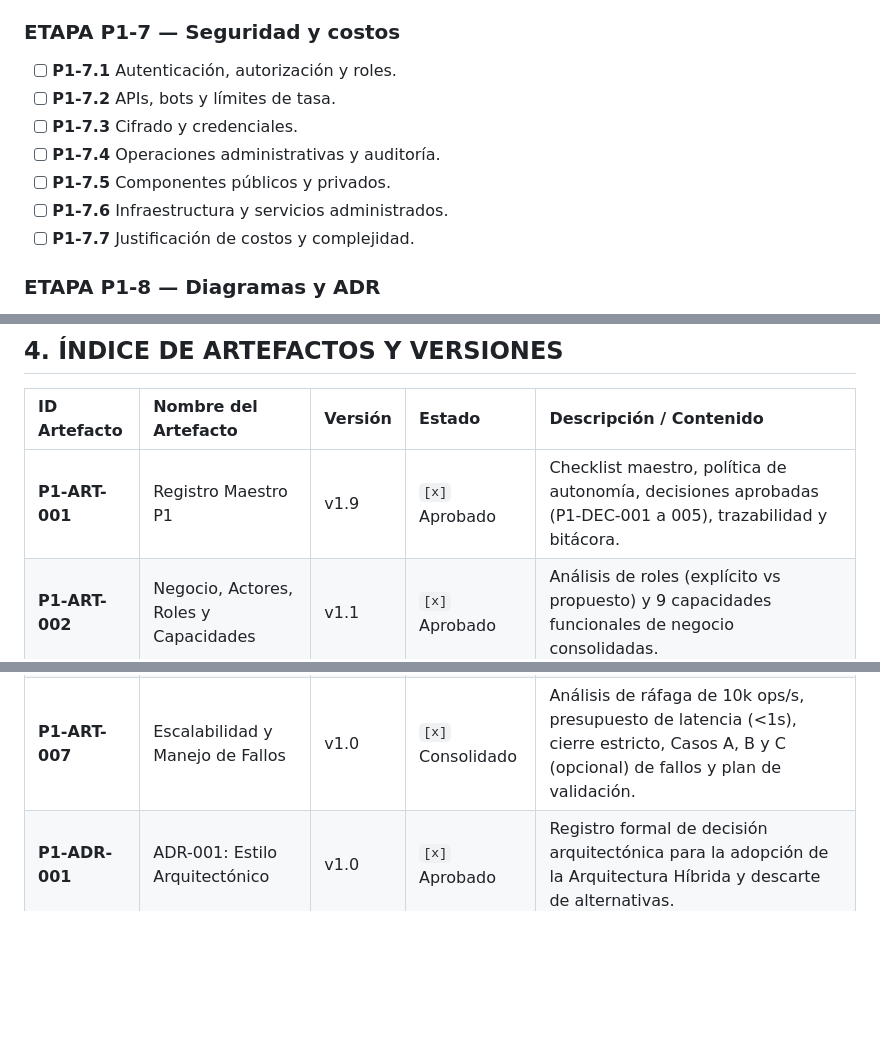
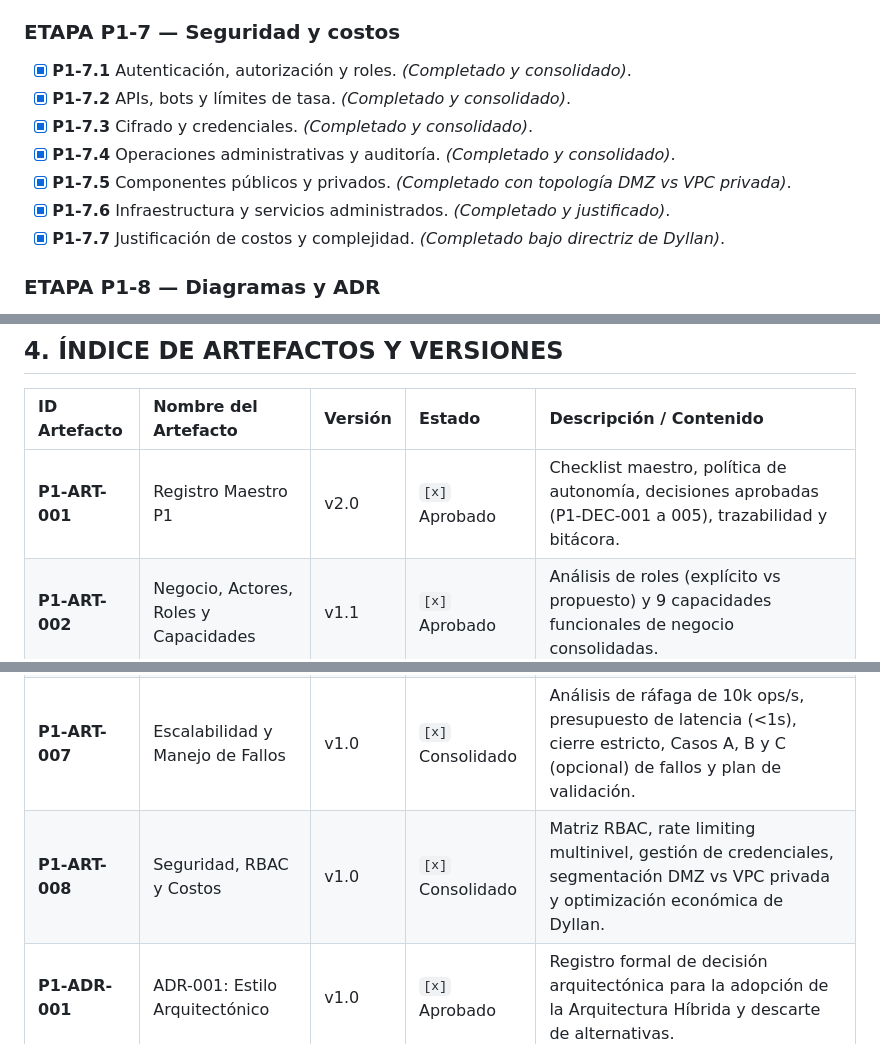
Before and after one commit to navyri/liga-de-apuestas, a Markdown page: parte_1_arquitectura/00_registro_maestro_p1.md, 3 parts joined by grey strips. Rendered like a GitHub page; blank space fills up the shorter version.

Commit message:
docs: seguridad RBAC, segmentación DMZ y costos (P1-7)

```diff
--- a/parte_1_arquitectura/00_registro_maestro_p1.md
+++ b/parte_1_arquitectura/00_registro_maestro_p1.md
@@ -83,13 +83,13 @@
 - [x] **P1-6.10** Plan conceptual de métricas y validación. *(Completado y consolidado)*.
 
 ### ETAPA P1-7 — Seguridad y costos
-- [ ] **P1-7.1** Autenticación, autorización y roles.
-- [ ] **P1-7.2** APIs, bots y límites de tasa.
-- [ ] **P1-7.3** Cifrado y credenciales.
-- [ ] **P1-7.4** Operaciones administrativas y auditoría.
-- [ ] **P1-7.5** Componentes públicos y privados.
-- [ ] **P1-7.6** Infraestructura y servicios administrados.
-- [ ] **P1-7.7** Justificación de costos y complejidad.
+- [x] **P1-7.1** Autenticación, autorización y roles. *(Completado y consolidado)*.
+- [x] **P1-7.2** APIs, bots y límites de tasa. *(Completado y consolidado)*.
+- [x] **P1-7.3** Cifrado y credenciales. *(Completado y consolidado)*.
+- [x] **P1-7.4** Operaciones administrativas y auditoría. *(Completado y consolidado)*.
+- [x] **P1-7.5** Componentes públicos y privados. *(Completado con topología DMZ vs VPC privada)*.
+- [x] **P1-7.6** Infraestructura y servicios administrados. *(Completado y justificado)*.
+- [x] **P1-7.7** Justificación de costos y complejidad. *(Completado bajo directriz de Dyllan)*.
 
 ### ETAPA P1-8 — Diagramas y ADR
 - [ ] **P1-8.1** Diagrama general.
@@ -151,13 +151,14 @@
 
 | ID Artefacto | Nombre del Artefacto | Versión | Estado | Descripción / Contenido |
 | :--- | :--- | :--- | :--- | :--- |
-| **P1-ART-001** | Registro Maestro P1 | v1.9 | `[x]` Aprobado | Checklist maestro, política de autonomía, decisiones aprobadas (P1-DEC-001 a 005), trazabilidad y bitácora. |
+| **P1-ART-001** | Registro Maestro P1 | v2.0 | `[x]` Aprobado | Checklist maestro, política de autonomía, decisiones aprobadas (P1-DEC-001 a 005), trazabilidad y bitácora. |
 | **P1-ART-002** | Negocio, Actores, Roles y Capacidades | v1.1 | `[x]` Aprobado | Análisis de roles (explícito vs propuesto) y 9 capacidades funcionales de negocio consolidadas. |
 | **P1-ART-003** | Arquitectura y Componentes | v1.0 | `[x]` Consolidado | Comparación de estilos, justificación de descartes, desglose de boundaries, módulos vs despliegues y modelo de escalamiento. |
 | **P1-ART-004** | Flujo Crítico y Comunicación Síncrona | v1.2 | `[x]` Consolidado | Secuencia integral de apuesta-descuento, consistencia local ACID, tabla síncrona formal y protocolo de incertidumbre de red vs latencia. |
 | **P1-ART-005** | Mensajería y Comunicación Asíncrona | v1.1 | `[x]` Consolidado | Comparativa de brokers, catálogo canónico en español, topología de tópicos, particionamiento de liquidación por lotes y Transactional Outbox corregido. |
 | **P1-ART-006** | Datos, Persistencia e Idempotencia | v1.0 | `[x]` Consolidado | Esquema OLTP vs OLAP, consistencia fuerte vs eventual, bloqueo `FOR UPDATE`, 3 casos de idempotencia, mayores restos y política de sin ganadores. |
 | **P1-ART-007** | Escalabilidad y Manejo de Fallos | v1.0 | `[x]` Consolidado | Análisis de ráfaga de 10k ops/s, presupuesto de latencia (<1s), cierre estricto, Casos A, B y C (opcional) de fallos y plan de validación. |
+| **P1-ART-008** | Seguridad, RBAC y Costos | v1.0 | `[x]` Consolidado | Matriz RBAC, rate limiting multinivel, gestión de credenciales, segmentación DMZ vs VPC privada y optimización económica de Dyllan. |
 | **P1-ADR-001** | ADR-001: Estilo Arquitectónico | v1.0 | `[x]` Aprobado | Registro formal de decisión arquitectónica para la adopción de la Arquitectura Híbrida y descarte de alternativas. |
 | **P1-ADR-002** | ADR-002: Broker de Mensajería | v1.0 | `[x]` Aprobado | Registro formal de decisión arquitectónica para la selección de Apache Kafka como broker único y patrón Transactional Outbox. |
 | **P1-ADR-003** | ADR-003: Consistencia e Idempotencia | v1.0 | `[x]` Aprobado | Registro formal de decisión para consistencia local ACID, idempotencia por apuesta, mayores restos y reembolso ante ausencia de ganadores. |
```
Also changed, not shown: other parts of parte_1_arquitectura/00_registro_maestro_p1.md (+1 -0 lines), parte_1_arquitectura/07_seguridad_y_costos.md (added, +107 -0 lines).
